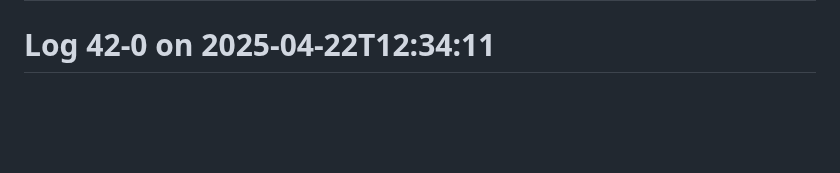
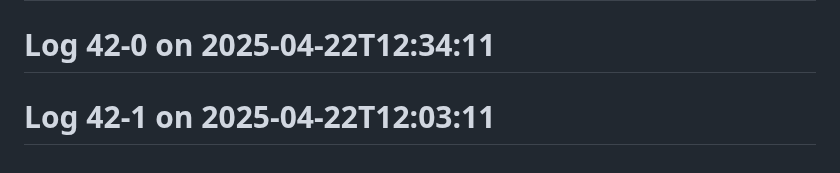
Before and after one commit to Aspect661/social-distancing, a Markdown page: README.md, the part around the change. GitHub-like rendering; blank space fills up the shorter version.

Commit message:
update log 42-1 — 2025-04-22T12:03:11

```diff
--- a/README.md
+++ b/README.md
@@ -173,3 +173,4 @@
 # Log 40-0 on 2025-04-24T12:57:10
 # Log 41-0 on 2025-04-23T12:05:11
 # Log 42-0 on 2025-04-22T12:34:11
+# Log 42-1 on 2025-04-22T12:03:11
```
